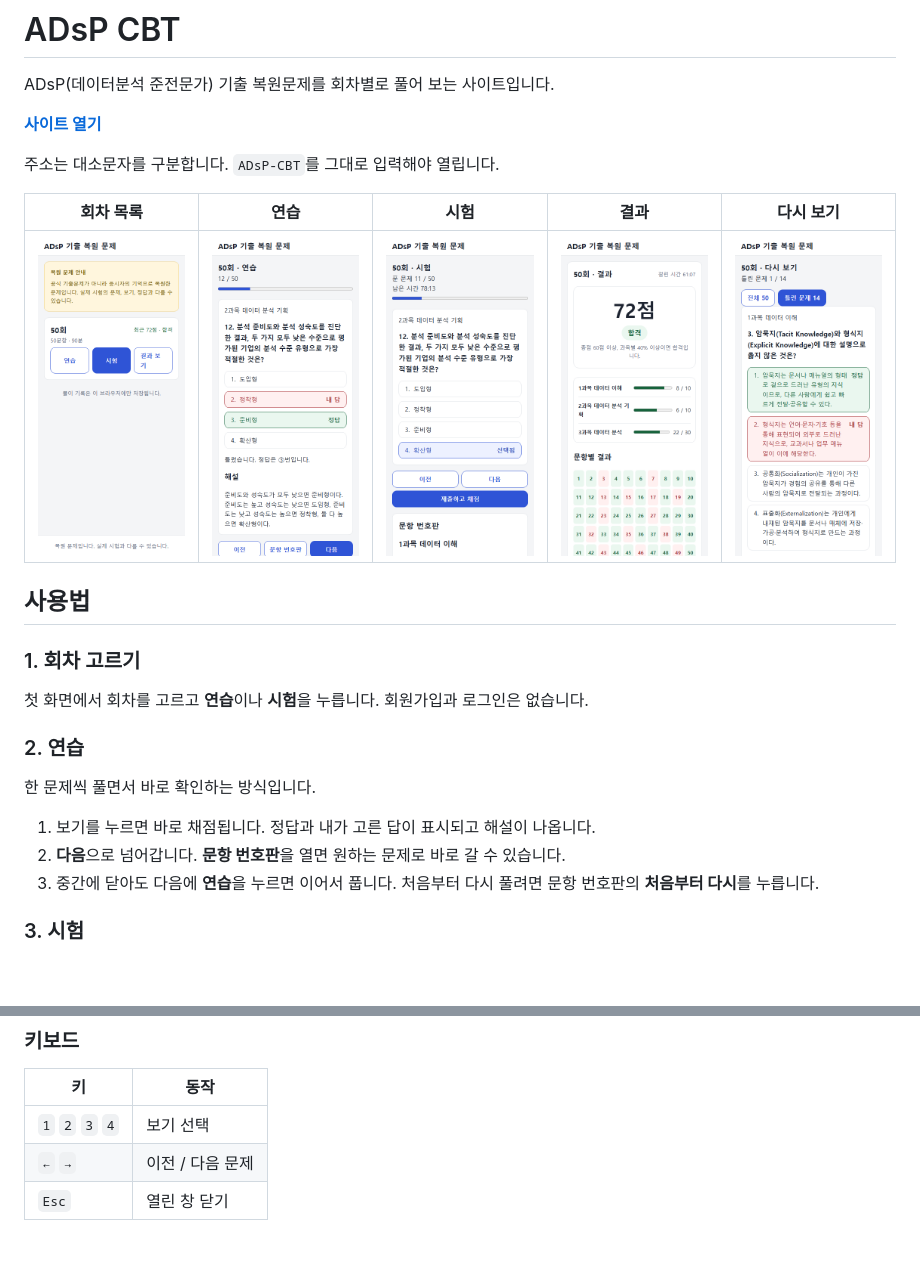
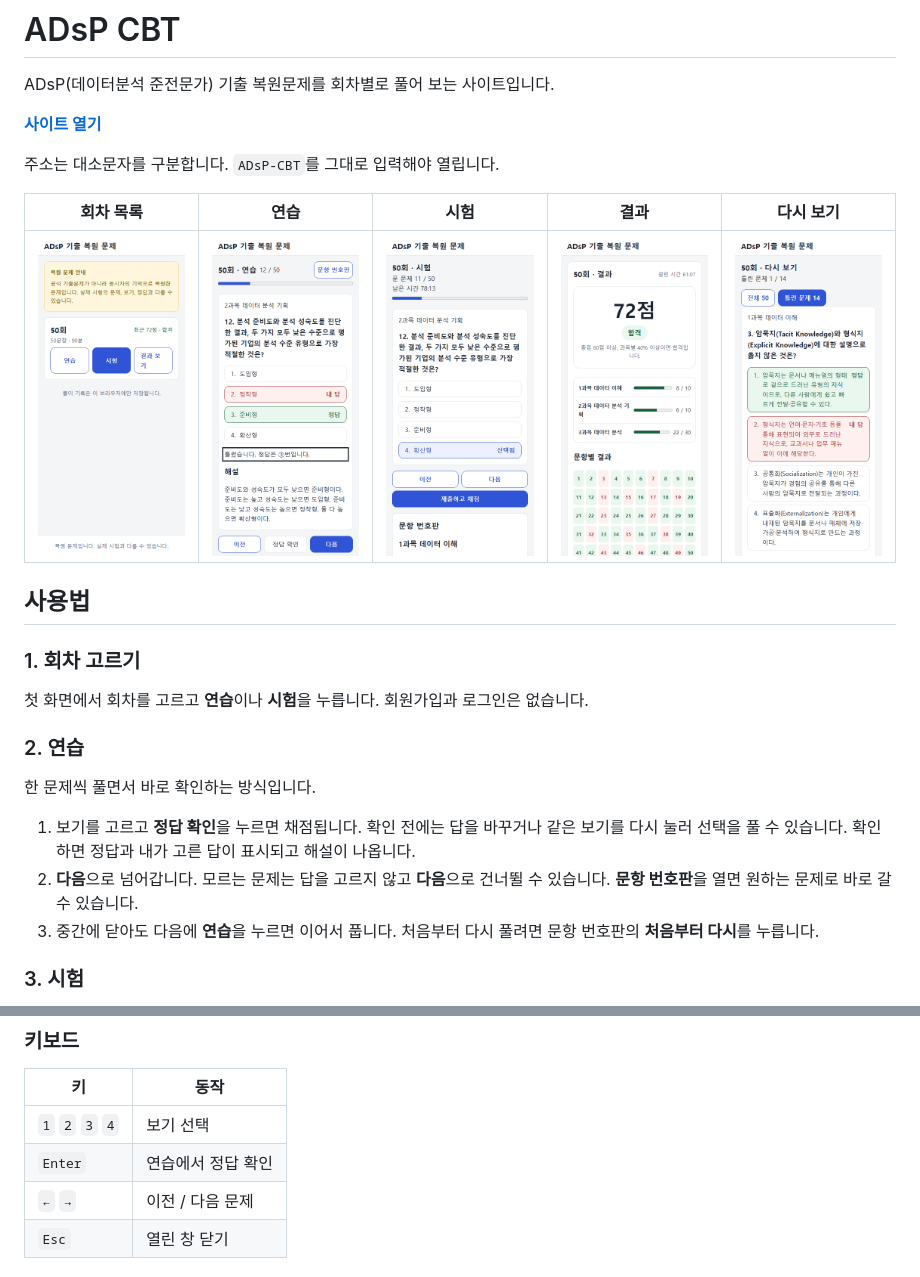
Before and after one commit to youneedpython/ADsP-CBT, a Markdown page: README.md, 2 parts joined by grey strips. Drawn GitHub-style; pictures changed too: screenshots/02-practice.png; blank space fills up the shorter version.

```diff
--- a/README.md
+++ b/README.md
@@ -20,8 +20,8 @@ ADsP(데이터분석 준전문가) 기출 복원문제를 회차별로 풀어
 
 한 문제씩 풀면서 바로 확인하는 방식입니다.
 
-1. 보기를 누르면 바로 채점됩니다. 정답과 내가 고른 답이 표시되고 해설이 나옵니다.
-2. **다음**으로 넘어갑니다. **문항 번호판**을 열면 원하는 문제로 바로 갈 수 있습니다.
+1. 보기를 고르고 **정답 확인**을 누르면 채점됩니다. 확인 전에는 답을 바꾸거나 같은 보기를 다시 눌러 선택을 풀 수 있습니다. 확인하면 정답과 내가 고른 답이 표시되고 해설이 나옵니다.
+2. **다음**으로 넘어갑니다. 모르는 문제는 답을 고르지 않고 **다음**으로 건너뛸 수 있습니다. **문항 번호판**을 열면 원하는 문제로 바로 갈 수 있습니다.
 3. 중간에 닫아도 다음에 **연습**을 누르면 이어서 풉니다. 처음부터 다시 풀려면 문항 번호판의 **처음부터 다시**를 누릅니다.
 
 ### 3. 시험
@@ -54,6 +54,7 @@ ADsP(데이터분석 준전문가) 기출 복원문제를 회차별로 풀어
 | 키 | 동작 |
 |---|---|
 | `1` `2` `3` `4` | 보기 선택 |
+| `Enter` | 연습에서 정답 확인 |
 | `←` `→` | 이전 / 다음 문제 |
 | `Esc` | 열린 창 닫기 |
 
```
Also changed, not shown: 6 other files.
